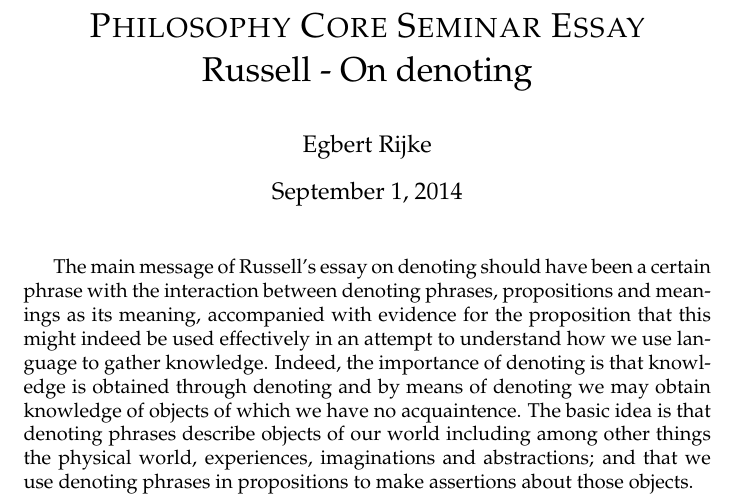
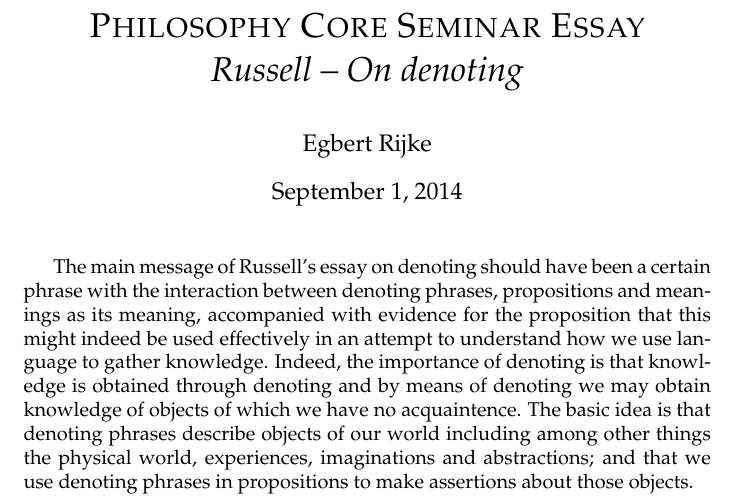
Before and after one commit to EgbertRijke/CMU, a LaTeX document (CoreSeminar/0101_Russell__On_denoting.tex, which reads CoreSeminar/preamble.tex): part of page 1 of 2, cut so that both start at the same text. Compiled offline with pdfLaTeX.

Commit message:
small changes

```diff
--- a/CoreSeminar/0101_Russell__On_denoting.tex
+++ b/CoreSeminar/0101_Russell__On_denoting.tex
@@ -1,8 +1,7 @@
 \documentclass{article}
 
-\title{{\sc Philosophy Core Seminar Essay}\\ Russell - On denoting}
-\author{Egbert Rijke}
-\date\today
+\newcommand\paperauthor{Russell}
+\newcommand\papertitle{On denoting}
 
 \input{preamble}
 
--- a/CoreSeminar/preamble.tex
+++ b/CoreSeminar/preamble.tex
@@ -1,2 +1,6 @@
+\title{{\sc Philosophy Core Seminar Essay}\\ {\it \paperauthor~-- \papertitle}}
+\author{Egbert Rijke}
+\date\today
+
 \usepackage{mathpazo}
 \usepackage{amsmath,amssymb,amsthm}
```
